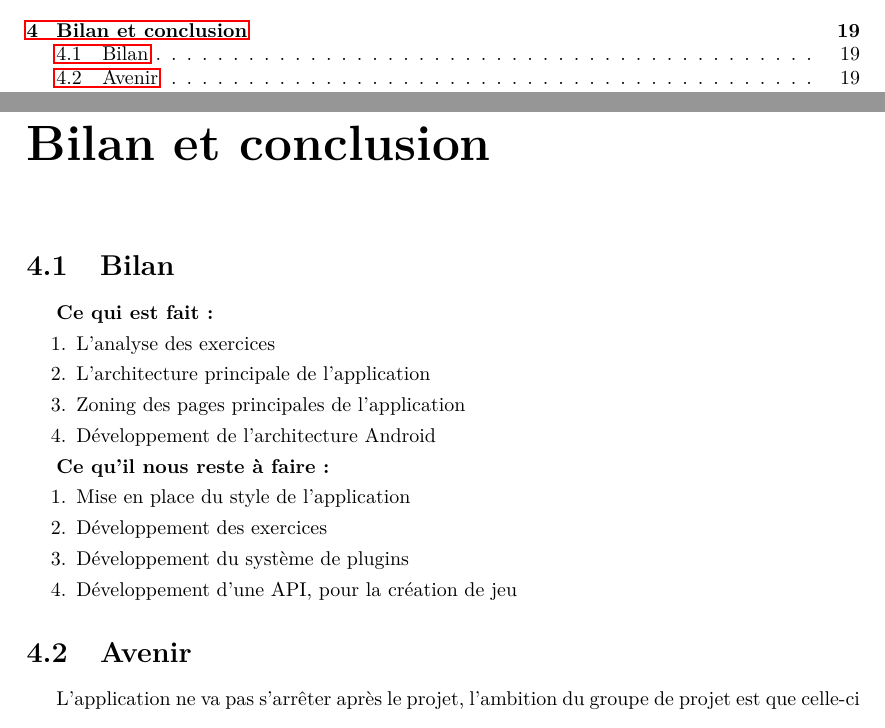
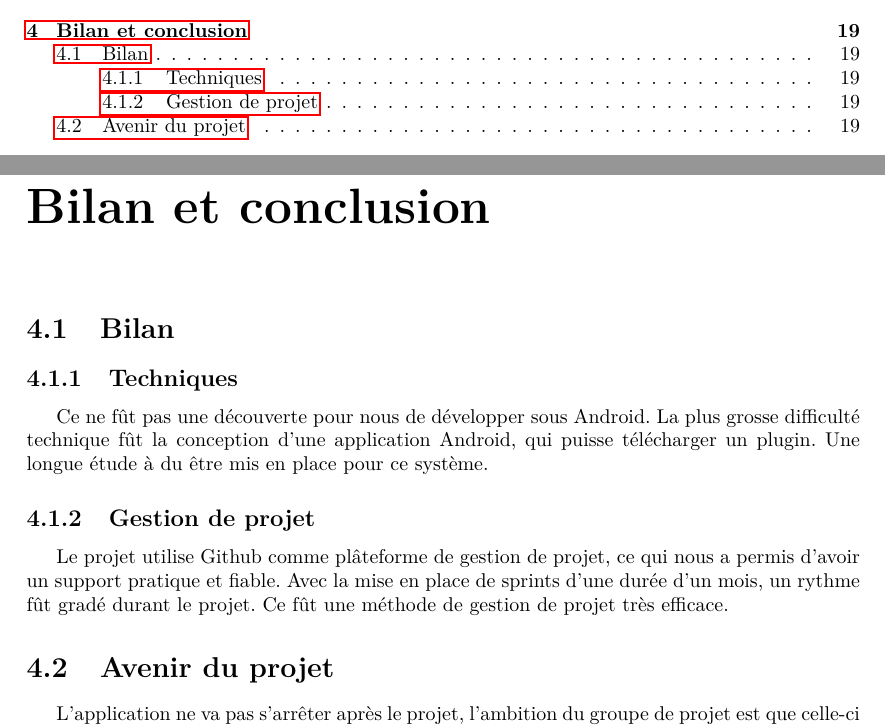
Before and after one commit to jponcy/pepitMobil-rapport, a LaTeX document (rapport.tex, which reads bilan.tex): two parts of pages 4 and 20 of 36, joined at a grey line, cut so that both start at the same text. Compiled offline with pdfLaTeX.

Commit message:
#64 bilan updated

```diff
--- a/bilan.tex
+++ b/bilan.tex
@@ -1,15 +1,5 @@
-\textbf{Ce qui est fait :}
-\begin{enumerate}
-\item L'analyse des exercices
-\item L'architecture principale de l'application
-\item Zoning des pages principales de l'application
-\item Développement de l'architecture Android
-\end{enumerate}
+\subsection{Techniques}
+Ce ne f\^{u}t pas une découverte pour nous de développer sous Android. La plus grosse difficulté technique fût la conception d'une application Android, qui puisse télécharger un plugin. Une longue étude à du être mis en place pour ce système.
 
-\textbf{Ce qu'il nous reste à faire :}
-\begin{enumerate}
-\item Mise en place du style de l'application
-\item Développement des exercices
-\item Développement du système de plugins
-\item Développement d'une API, pour la création de jeu
-\end{enumerate}
+\subsection{Gestion de projet}
+Le projet utilise Github comme plâteforme de gestion de projet, ce qui nous a permis d'avoir un support pratique et fiable. Avec la mise en place de sprints d'une durée d'un mois, un rythme f\^{u}t gradé durant le projet. Ce f\^{u}t une méthode de gestion de projet très efficace.
--- a/rapport.tex
+++ b/rapport.tex
@@ -182,7 +182,7 @@ Ces tâches sont détaillées ci-dessous. Après leur réalisation, une seconde
 \label{partie_bilan}
 \input{bilan}
 %% ************************************************** %
-\section{Avenir}
+\section{Avenir du projet}
 \label{partie_avenir}
 \input{avenir}
 %% ************************************************** %
```
